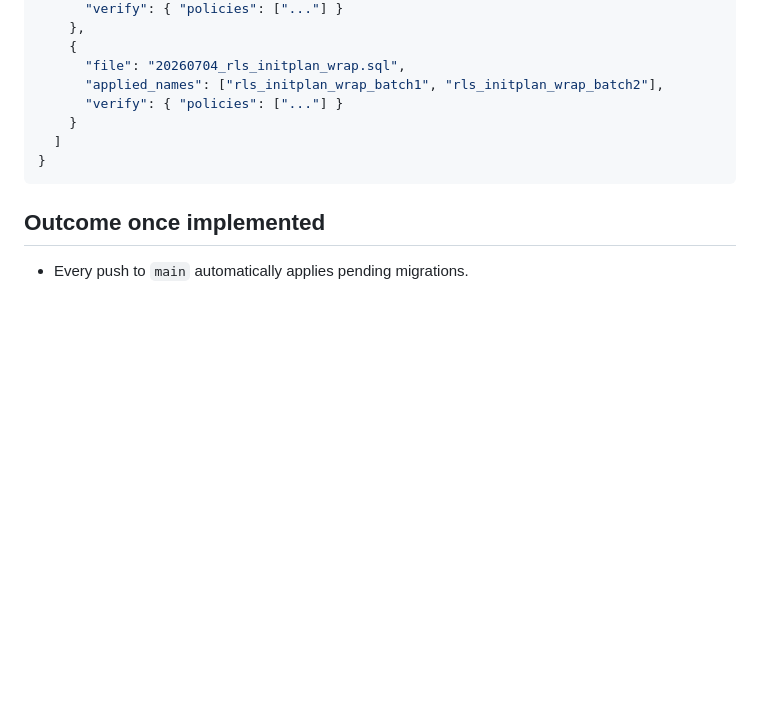
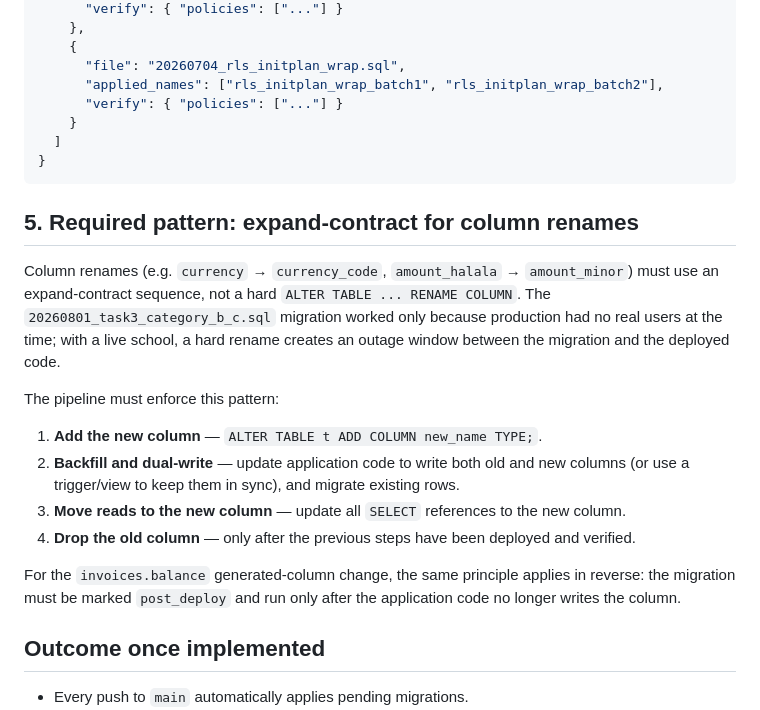
Before and after one commit to Gaber2202/Edusaga360-v1.0, a Markdown page: docs/proposals/supabase-migration-pipeline.md, the part around the change. Rendered like a GitHub page; blank space fills up the shorter version.

Commit message:
docs(migrations): require expand-contract for column renames in pipeline
Co-Authored-By: Muhammed Hassan <muhammed@edusaga360.com>

````diff
--- a/docs/proposals/supabase-migration-pipeline.md
+++ b/docs/proposals/supabase-migration-pipeline.md
@@ -135,6 +135,19 @@ The manifest becomes the single source of truth:
 }
 ```
 
+## 5. Required pattern: expand-contract for column renames
+
+Column renames (e.g. `currency` → `currency_code`, `amount_halala` → `amount_minor`) must use an expand-contract sequence, not a hard `ALTER TABLE ... RENAME COLUMN`. The `20260801_task3_category_b_c.sql` migration worked only because production had no real users at the time; with a live school, a hard rename creates an outage window between the migration and the deployed code.
+
+The pipeline must enforce this pattern:
+
+1. **Add the new column** — `ALTER TABLE t ADD COLUMN new_name TYPE;`.
+2. **Backfill and dual-write** — update application code to write both old and new columns (or use a trigger/view to keep them in sync), and migrate existing rows.
+3. **Move reads to the new column** — update all `SELECT` references to the new column.
+4. **Drop the old column** — only after the previous steps have been deployed and verified.
+
+For the `invoices.balance` generated-column change, the same principle applies in reverse: the migration must be marked `post_deploy` and run only after the application code no longer writes the column.
+
 ## Outcome once implemented
 
 - Every push to `main` automatically applies pending migrations.
````
